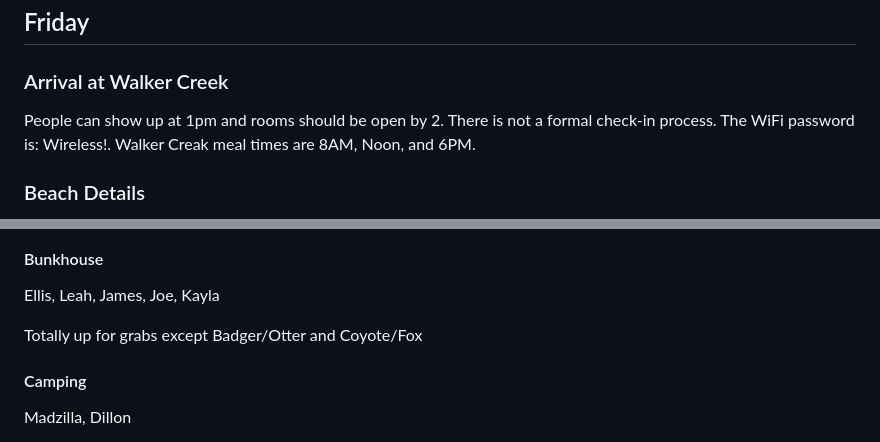
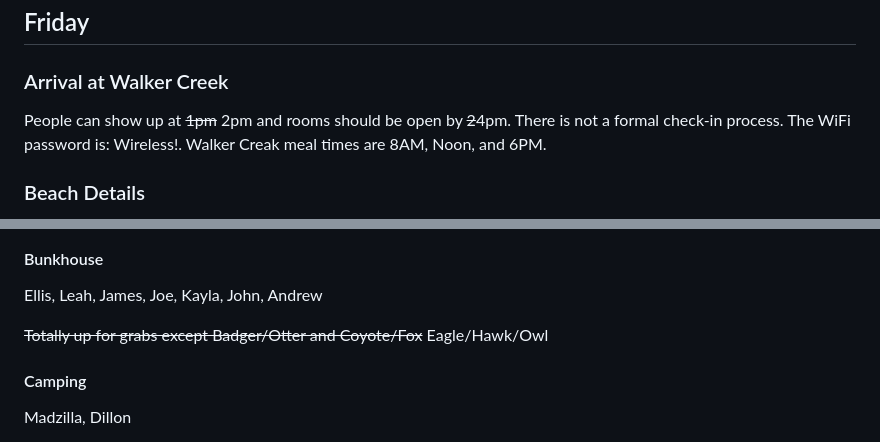
Before and after one commit to PhilJahelka/PhilJahelka.github.io, a Markdown page: docs/README.md, 2 parts joined by grey strips. Drawn GitHub-style.

```diff
--- a/docs/README.md
+++ b/docs/README.md
@@ -18,7 +18,7 @@ Festive casual. The ceremony seating is outdoor wooden benches and the dance is
 
 ## Friday
 ### Arrival at Walker Creek
-People can show up at 1pm and rooms should be open by 2. There is not a formal check-in process. The WiFi password is: Wireless!. Walker Creak meal times are 8AM, Noon, and 6PM.
+People can show up at ~~1pm~~ 2pm and rooms should be open by ~~2~~4pm. There is not a formal check-in process. The WiFi password is: Wireless!. Walker Creak meal times are 8AM, Noon, and 6PM.
 
 ### Beach Details
 The beach is [Dillon Beach](https://maps.app.goo.gl/bKMWqBuhHTdom12Q8) on the north side of Tomales Bay. Parking lot is $15/car with maybe street parking in the nearby town. We will supply coolers of some seltzer and water, light snacks, sunscreen, and some games. Kathryn and Phil will aim to be there from 2-4 pm. In early October it can be warm and calm or cool and windy so be sure to check the weather before and plan appropriately.
@@ -35,9 +35,10 @@ As of 9/1 we've been able to accomodate first-choices. See map below for guidanc
 * ![Willow Lodge](assets/images/willow_lodge.png)
 
 #### Bunkhouse
-Ellis, Leah, James, Joe, Kayla
+Ellis, Leah, James, Joe, Kayla, John, Andrew
 
-Totally up for grabs except Badger/Otter and Coyote/Fox
+~~Totally up for grabs except Badger/Otter and Coyote/Fox~~
+Eagle/Hawk/Owl
 
 #### Camping
 Madzilla, Dillon
```
